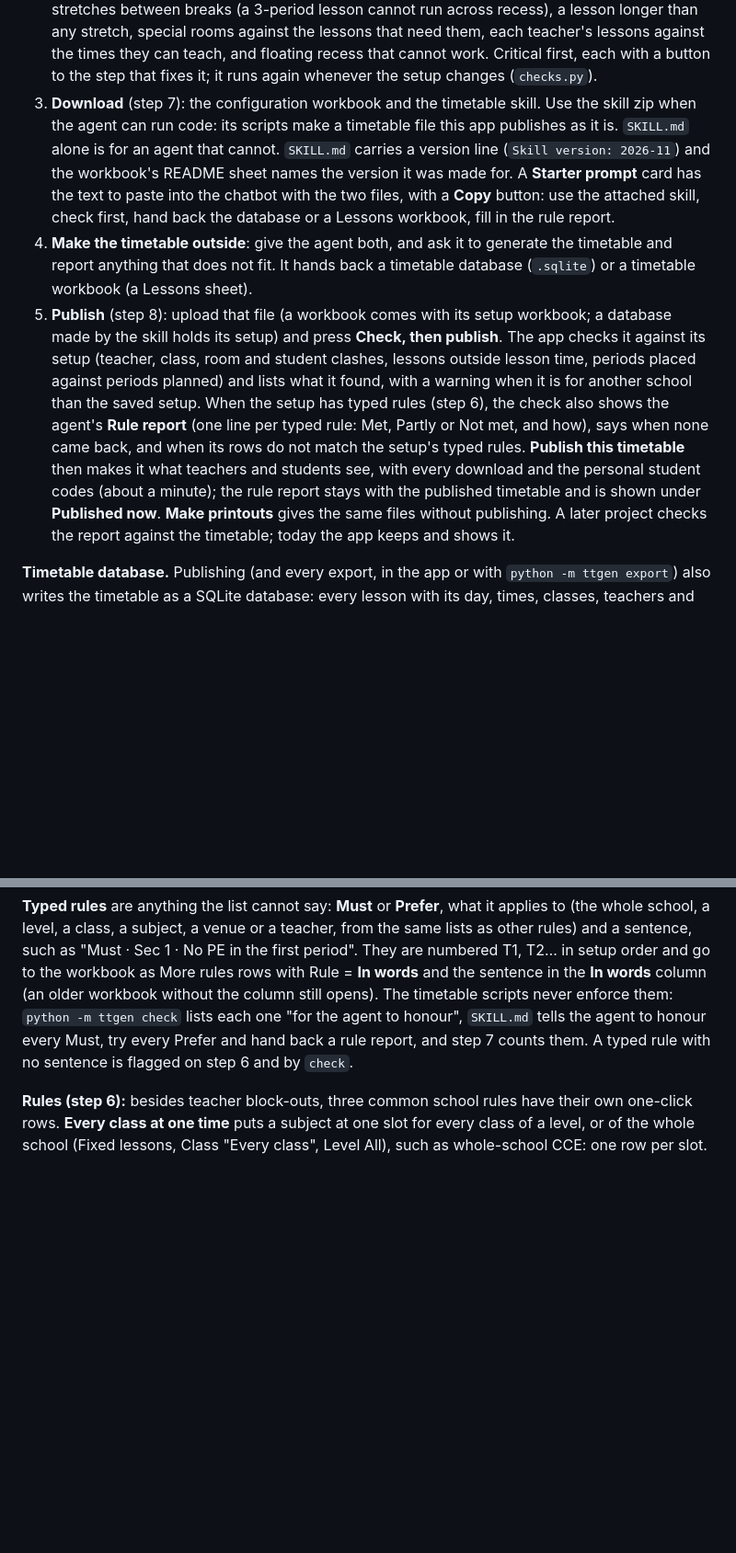
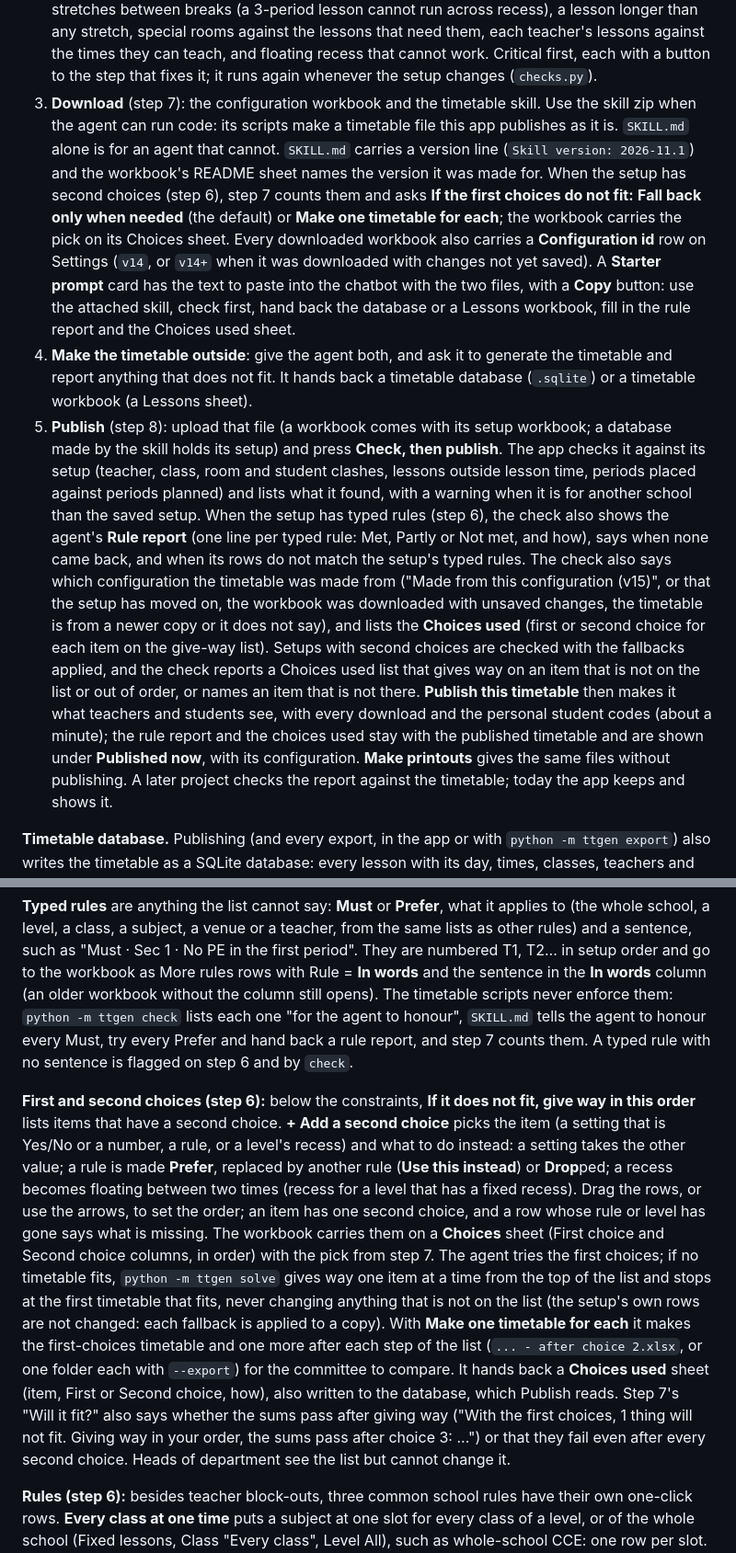
Before and after one commit to twahidin/timetable_generator, a Markdown page: README.md, 2 parts joined by grey strips. Shown at 92% size. GitHub-like rendering; blank space fills up the shorter version.

Commit message:
README: first and second choices, the configuration id; stage 6b notes
Co-Authored-By: Claude Fable 5.1 <noreply@anthropic.com>

```diff
--- a/README.md
+++ b/README.md
@@ -52,9 +52,13 @@ to print, one page per class. Students not on the list use the general student c
    first, each with a button to the step that fixes it; it runs again whenever the setup changes (`checks.py`).
 3. **Download** (step 7): the configuration workbook and the timetable skill. Use the skill zip when the agent can run
    code: its scripts make a timetable file this app publishes as it is. `SKILL.md` alone is for an agent that cannot.
-   `SKILL.md` carries a version line (`Skill version: 2026-11`) and the workbook's README sheet names the version it
-   was made for. A **Starter prompt** card has the text to paste into the chatbot with the two files, with a **Copy**
-   button: use the attached skill, check first, hand back the database or a Lessons workbook, fill in the rule report.
+   `SKILL.md` carries a version line (`Skill version: 2026-11.1`) and the workbook's README sheet names the version it
+   was made for. When the setup has second choices (step 6), step 7 counts them and asks **If the first choices do not
+   fit:** **Fall back only when needed** (the default) or **Make one timetable for each**; the workbook carries the pick
+   on its Choices sheet. Every downloaded workbook also carries a **Configuration id** row on Settings (`v14`, or `v14+`
+   when it was downloaded with changes not yet saved). A **Starter prompt** card has the text to paste into the chatbot
+   with the two files, with a **Copy** button: use the attached skill, check first, hand back the database or a Lessons
+   workbook, fill in the rule report and the Choices used sheet.
 4. **Make the timetable outside**: give the agent both, and ask it to generate the timetable and report anything that
    does not fit. It hands back a timetable database (`.sqlite`) or a timetable workbook (a Lessons sheet).
 5. **Publish** (step 8): upload that file (a workbook comes with its setup workbook; a database made by the skill holds
@@ -62,9 +66,14 @@ to print, one page per class. Students not on the list use the general student c
    clashes, lessons outside lesson time, periods placed against periods planned) and lists what it found, with a
    warning when it is for another school than the saved setup. When the setup has typed rules (step 6), the check also
    shows the agent's **Rule report** (one line per typed rule: Met, Partly or Not met, and how), says when none came
-   back, and when its rows do not match the setup's typed rules. **Publish this timetable** then makes it what teachers
-   and students see, with every download and the personal student codes (about a minute); the rule report stays with
-   the published timetable and is shown under **Published now**. **Make printouts** gives the same files without
+   back, and when its rows do not match the setup's typed rules. The check also says which configuration the timetable
+   was made from ("Made from this configuration (v15)", or that the setup has moved on, the workbook was downloaded with
+   unsaved changes, the timetable is from a newer copy or it does not say), and lists the **Choices used** (first or
+   second choice for each item on the give-way list). Setups with second choices are checked with the fallbacks
+   applied, and the check reports a Choices used list that gives way on an item that is not on the list or out of
+   order, or names an item that is not there. **Publish this timetable** then makes it what teachers
+   and students see, with every download and the personal student codes (about a minute); the rule report and the choices used stay with
+   the published timetable and are shown under **Published now**, with its configuration. **Make printouts** gives the same files without
    publishing. A later project checks the report against the timetable; today the app keeps and shows it.
 
 **Timetable database.** Publishing (and every export, in the app or with `python -m ttgen export`) also writes the
@@ -203,6 +212,22 @@ timetable scripts never enforce them: `python -m ttgen check` lists each one "fo
 the agent to honour every Must, try every Prefer and hand back a rule report, and step 7 counts them. A typed rule with
 no sentence is flagged on step 6 and by `check`.
 
+**First and second choices (step 6):** below the constraints, **If it does not fit, give way in this order** lists items
+that have a second choice. **+ Add a second choice** picks the item (a setting that is Yes/No or a number, a rule, or a
+level's recess) and what to do instead: a setting takes the other value; a rule is made **Prefer**, replaced by another
+rule (**Use this instead**) or **Drop**ped; a recess becomes floating between two times (recess for a level that has a
+fixed recess). Drag the rows, or use the arrows, to set the order; an item has one second choice, and a row whose rule
+or level has gone says what is missing. The workbook carries them on a **Choices** sheet (First choice and Second choice
+columns, in order) with the pick from step 7. The agent tries the first choices; if no timetable fits, `python -m
+ttgen solve` gives way one item at a time from the top of the list and stops at the first timetable that fits, never
+changing anything that is not on the list (the setup's own rows are not changed: each fallback is applied to a copy).
+With **Make one timetable for each** it makes the first-choices timetable and one more after each step of the list
+(`... - after choice 2.xlsx`, or one folder each with `--export`) for the committee to compare. It hands back a
+**Choices used** sheet (item, First or Second choice, how), also written to the database, which Publish reads. Step 7's
+"Will it fit?" also says whether the sums pass after giving way ("With the first choices, 1 thing will not fit. Giving
+way in your order, the sums pass after choice 3: ...") or that they fail even after every second choice. Heads of
+department see the list but cannot change it.
+
 **Rules (step 6):** besides teacher block-outs, three common school rules have their own one-click rows. **Every
 class at one time** puts a subject at one slot for every class of a level, or of the whole school (Fixed lessons, Class
 "Every class", Level All), such as whole-school CCE: one row per slot. **HBL day** (the rule *Only these subjects*) lets
```
Also changed, not shown: 1 other file.
